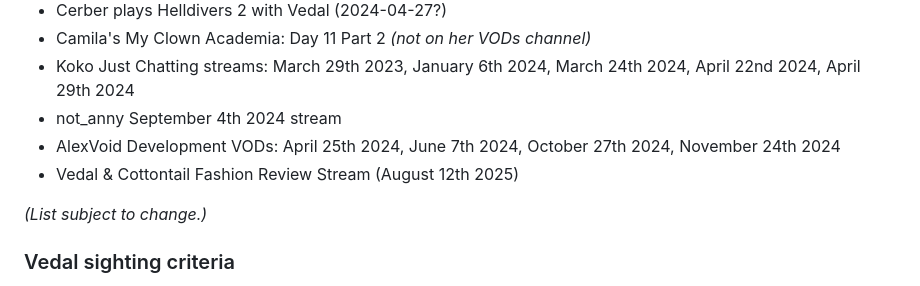
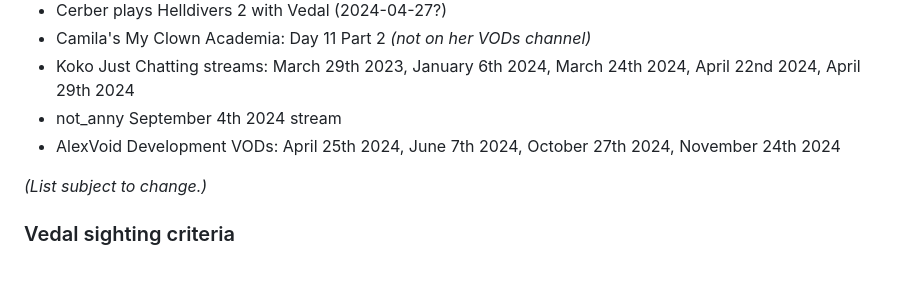
Before and after one commit to AngiShyGuy/tutel-sightings, a Markdown page: README.md, the part around the change. Rendered like a GitHub page.

Commit message:
Removed fashion review stream from missing vods list

```diff
--- a/README.md
+++ b/README.md
@@ -41,7 +41,6 @@ Contributions are welcome! There are a few ways you can help:
 - Koko Just Chatting streams: March 29th 2023, January 6th 2024, March 24th 2024, April 22nd 2024, April 29th 2024
 - not_anny September 4th 2024 stream
 - AlexVoid Development VODs: April 25th 2024, June 7th 2024, October 27th 2024, November 24th 2024
-- Vedal & Cottontail Fashion Review Stream (August 12th 2025)
 
 *(List subject to change.)*
 
```
